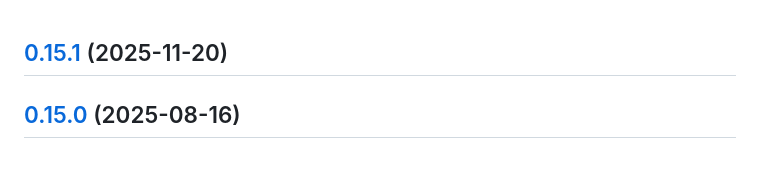
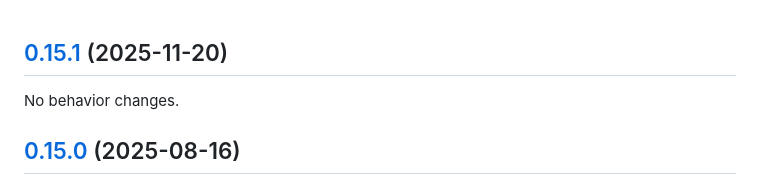
Before and after one commit to ybiquitous/bem-ts, a Markdown page: CHANGELOG.md, the part around the change. Drawn GitHub-style.

Commit message:
docs: update CHANGELOG

```diff
--- a/CHANGELOG.md
+++ b/CHANGELOG.md
@@ -1,4 +1,6 @@
 ## [0.15.1](https://github.com/ybiquitous/bem-ts/compare/v0.15.0...v0.15.1) (2025-11-20)
+
+No behavior changes.
 
 ## [0.15.0](https://github.com/ybiquitous/bem-ts/compare/v0.14.0...v0.15.0) (2025-08-16)
 
```
